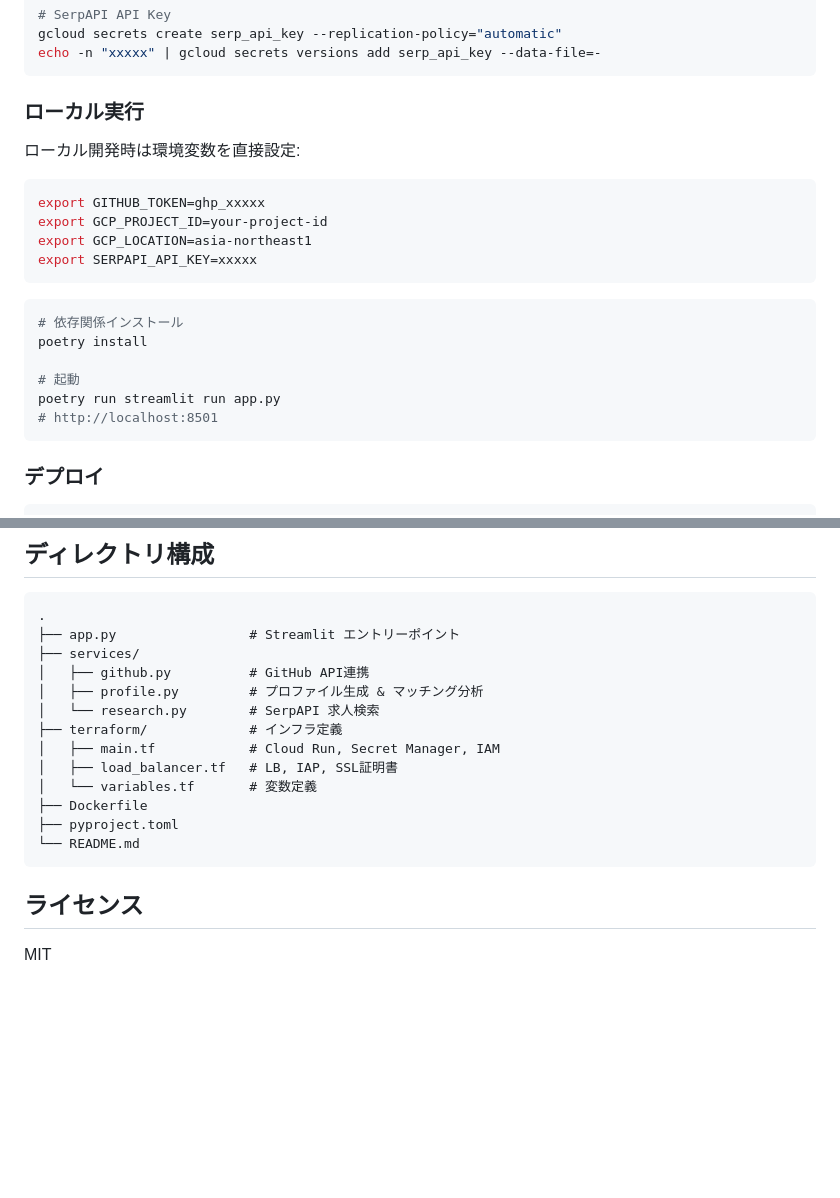
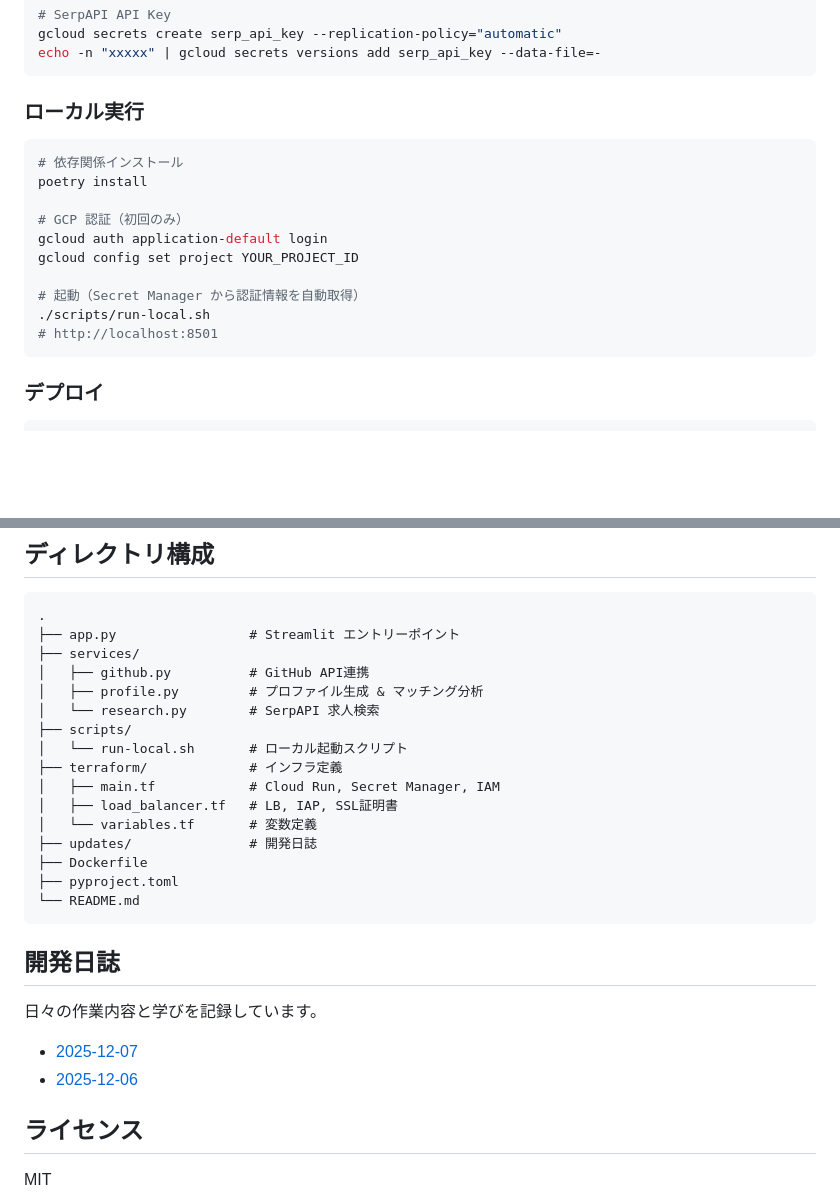
Before and after one commit to mnbst/job-recommender, a Markdown page: README.md, 2 parts joined by grey strips. GitHub-like rendering; blank space fills up the shorter version.

````diff
--- a/README.md
+++ b/README.md
@@ -79,21 +79,16 @@ echo -n "xxxxx" | gcloud secrets versions add serp_api_key --data-file=-
 
 ### ローカル実行
 
-ローカル開発時は環境変数を直接設定:
-
-```bash
-export GITHUB_TOKEN=ghp_xxxxx
-export GCP_PROJECT_ID=your-project-id
-export GCP_LOCATION=asia-northeast1
-export SERPAPI_API_KEY=xxxxx
-```
-
 ```bash
 # 依存関係インストール
 poetry install
 
-# 起動
-poetry run streamlit run app.py
+# GCP 認証（初回のみ）
+gcloud auth application-default login
+gcloud config set project YOUR_PROJECT_ID
+
+# 起動（Secret Manager から認証情報を自動取得）
+./scripts/run-local.sh
 # http://localhost:8501
 ```
 
@@ -119,15 +114,25 @@ terraform apply
 │   ├── github.py          # GitHub API連携
 │   ├── profile.py         # プロファイル生成 & マッチング分析
 │   └── research.py        # SerpAPI 求人検索
+├── scripts/
+│   └── run-local.sh       # ローカル起動スクリプト
 ├── terraform/             # インフラ定義
 │   ├── main.tf            # Cloud Run, Secret Manager, IAM
 │   ├── load_balancer.tf   # LB, IAP, SSL証明書
 │   └── variables.tf       # 変数定義
+├── updates/               # 開発日誌
 ├── Dockerfile
 ├── pyproject.toml
 └── README.md
 ```
 
+## 開発日誌
+
+日々の作業内容と学びを記録しています。
+
+- [2025-12-07](./updates/2025-12-07.md)
+- [2025-12-06](./updates/2025-12-06.md)
+
 ## ライセンス
 
 MIT
````
